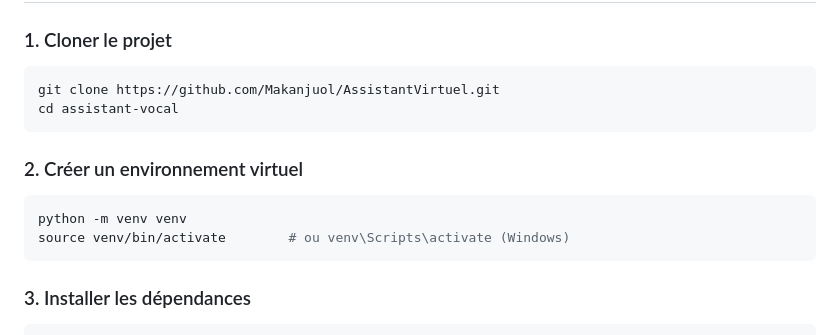
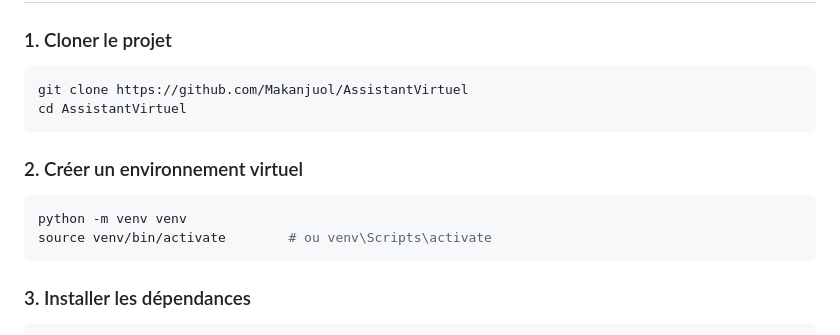
Before and after one commit to Makanjuol/AssistantVirtuel, a Markdown page: AssistantVirtuel/Readme.md, the part around one of its changes. GitHub-like rendering.

`````diff
--- a/AssistantVirtuel/Readme.md
+++ b/AssistantVirtuel/Readme.md
@@ -14,15 +14,15 @@ Assistant vocal capable de :
 
 ### 1. Cloner le projet
 ```bash
-git clone https://github.com/Makanjuol/AssistantVirtuel.git
-cd assistant-vocal
+git clone https://github.com/Makanjuol/AssistantVirtuel
+cd AssistantVirtuel
 ````
 
 ### 2. Créer un environnement virtuel
 
 ```bash
 python -m venv venv
-source venv/bin/activate        # ou venv\Scripts\activate (Windows)
+source venv/bin/activate        # ou venv\Scripts\activate
 ```
 
 ### 3. Installer les dépendances
`````
Also changed, not shown: other parts of AssistantVirtuel/Readme.md (+0 -1 lines).
